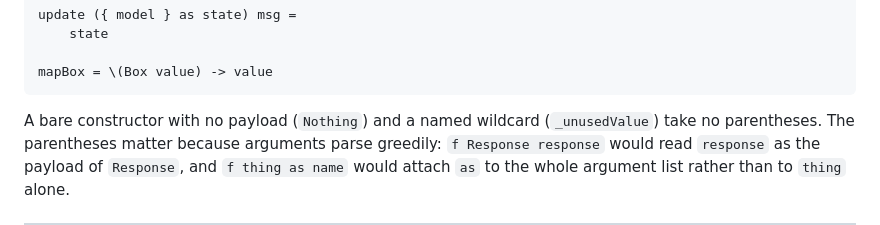
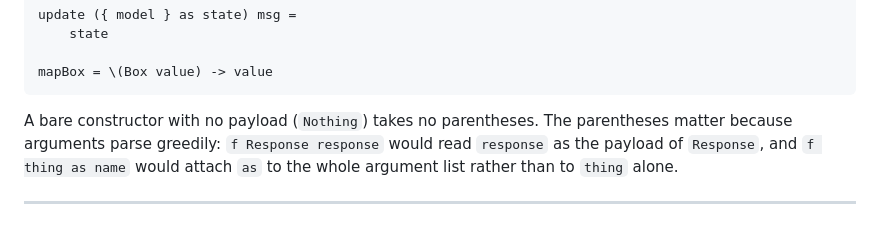
Before and after one commit to gilramir/gren-format-lib, a Markdown page: src/Formatter/README.md, the part around the change. GitHub-like rendering.

Commit message:
Drop irrelevant wildcard mention from patterns-as-arguments section
A named wildcard is an atomic pattern; it has nothing to do with the
paren-wrapping rule. Keep only the bare-constructor contrast.

Co-Authored-By: Claude Opus 4.8 <noreply@anthropic.com>

````diff
--- a/src/Formatter/README.md
+++ b/src/Formatter/README.md
@@ -956,8 +956,8 @@ update ({ model } as state) msg =
 mapBox = \(Box value) -> value
 ```
 
-A bare constructor with no payload (`Nothing`) and a named wildcard
-(`_unusedValue`) take no parentheses. The parentheses matter because arguments
+A bare constructor with no payload (`Nothing`) takes no parentheses. The
+parentheses matter because arguments
 parse greedily: `f Response response` would read `response` as the payload of
 `Response`, and `f thing as name` would attach `as` to the whole argument list
 rather than to `thing` alone.
````
